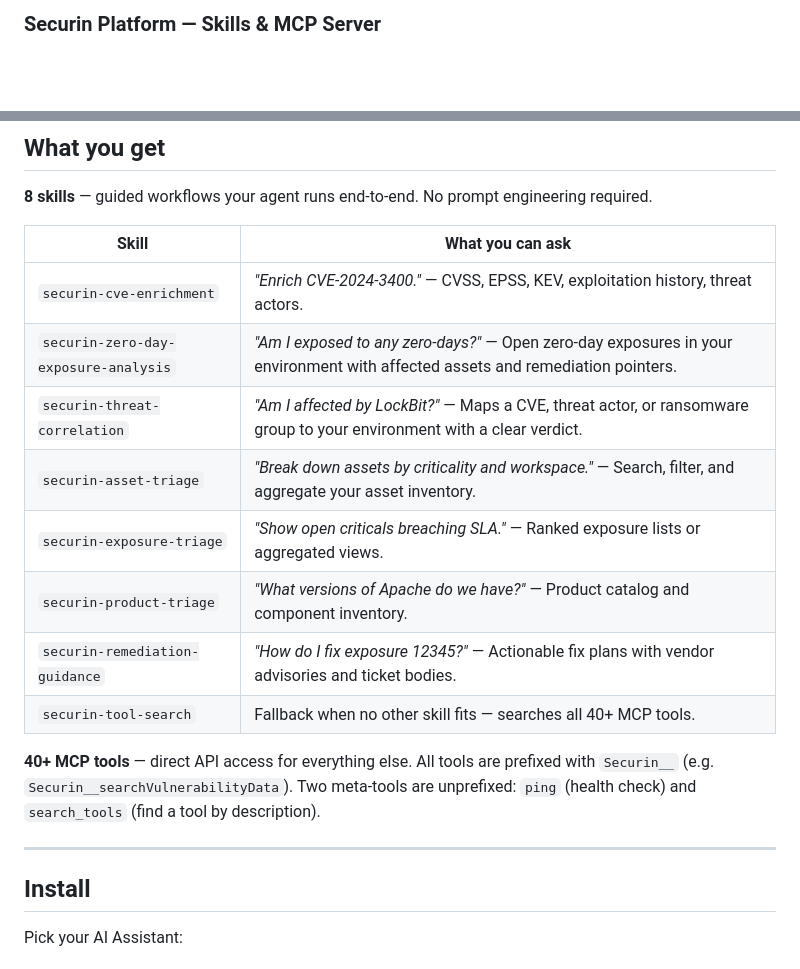
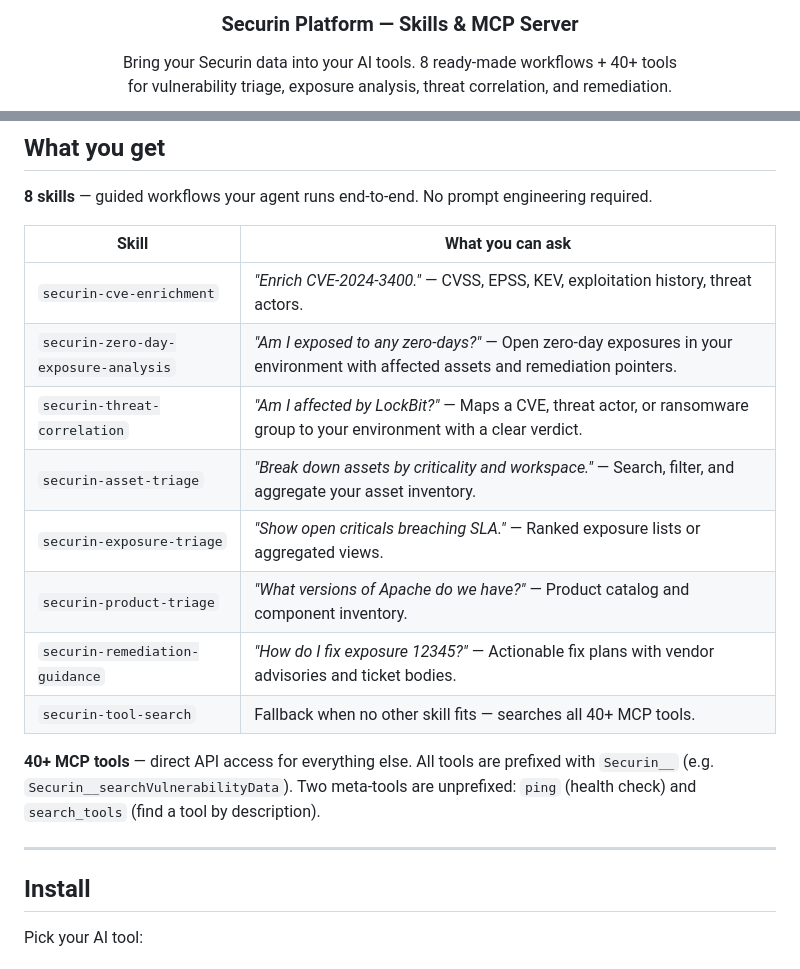
Before and after one commit to securin-public/securin-skills, a Markdown page: README.md, 2 parts joined by grey strips. GitHub-like rendering; blank space fills up the shorter version.

```diff
--- a/README.md
+++ b/README.md
@@ -1,4 +5,8 @@
 
+<h3 align="center">Securin Platform — Skills & MCP Server</h3>
 
-### Securin Platform — Skills & MCP Server
+<p align="center">
+  Bring your Securin data into your AI tools. 8 ready-made workflows + 40+ tools<br>
+  for vulnerability triage, exposure analysis, threat correlation, and remediation.
+</p>
 
@@ -15,18 +28,16 @@ Also works with Claude Code, Windsurf, Gemini CLI, Codex CLI, and any MCP-compat
 
 **8 skills** — guided workflows your agent runs end-to-end. No prompt engineering required.
 
-
-| Skill                                | What you can ask                                                                                                                |
-| ------------------------------------ | ------------------------------------------------------------------------------------------------------------------------------- |
-| `securin-cve-enrichment`             | *"Enrich CVE-2024-3400."* — CVSS, EPSS, KEV, exploitation history, threat actors.                                               |
+| Skill | What you can ask |
+| --- | --- |
+| `securin-cve-enrichment` | *"Enrich CVE-2024-3400."* — CVSS, EPSS, KEV, exploitation history, threat actors. |
 | `securin-zero-day-exposure-analysis` | *"Am I exposed to any zero-days?"* — Open zero-day exposures in your environment with affected assets and remediation pointers. |
-| `securin-threat-correlation`         | *"Am I affected by LockBit?"* — Maps a CVE, threat actor, or ransomware group to your environment with a clear verdict.         |
-| `securin-asset-triage`               | *"Break down assets by criticality and workspace."* — Search, filter, and aggregate your asset inventory.                       |
-| `securin-exposure-triage`            | *"Show open criticals breaching SLA."* — Ranked exposure lists or aggregated views.                                             |
-| `securin-product-triage`             | *"What versions of Apache do we have?"* — Product catalog and component inventory.                                              |
-| `securin-remediation-guidance`       | *"How do I fix exposure 12345?"* — Actionable fix plans with vendor advisories and ticket bodies.                               |
-| `securin-tool-search`                | Fallback when no other skill fits — searches all 40+ MCP tools.                                                                 |
-
+| `securin-threat-correlation` | *"Am I affected by LockBit?"* — Maps a CVE, threat actor, or ransomware group to your environment with a clear verdict. |
+| `securin-asset-triage` | *"Break down assets by criticality and workspace."* — Search, filter, and aggregate your asset inventory. |
+| `securin-exposure-triage` | *"Show open criticals breaching SLA."* — Ranked exposure lists or aggregated views. |
+| `securin-product-triage` | *"What versions of Apache do we have?"* — Product catalog and component inventory. |
+| `securin-remediation-guidance` | *"How do I fix exposure 12345?"* — Actionable fix plans with vendor advisories and ticket bodies. |
+| `securin-tool-search` | Fallback when no other skill fits — searches all 40+ MCP tools. |
 
 **40+ MCP tools** — direct API access for everything else. All tools are prefixed with `Securin__` (e.g. `Securin__searchVulnerabilityData`). Two meta-tools are unprefixed: `ping` (health check) and `search_tools` (find a tool by description).
 
@@ -34,5 +45,5 @@ Also works with Claude Code, Windsurf, Gemini CLI, Codex CLI, and any MCP-compat
 
 ## Install
 
-Pick your AI Assistant:
+Pick your AI tool:
 
```
Also changed, not shown: other parts of README.md (+70 -42 lines).
